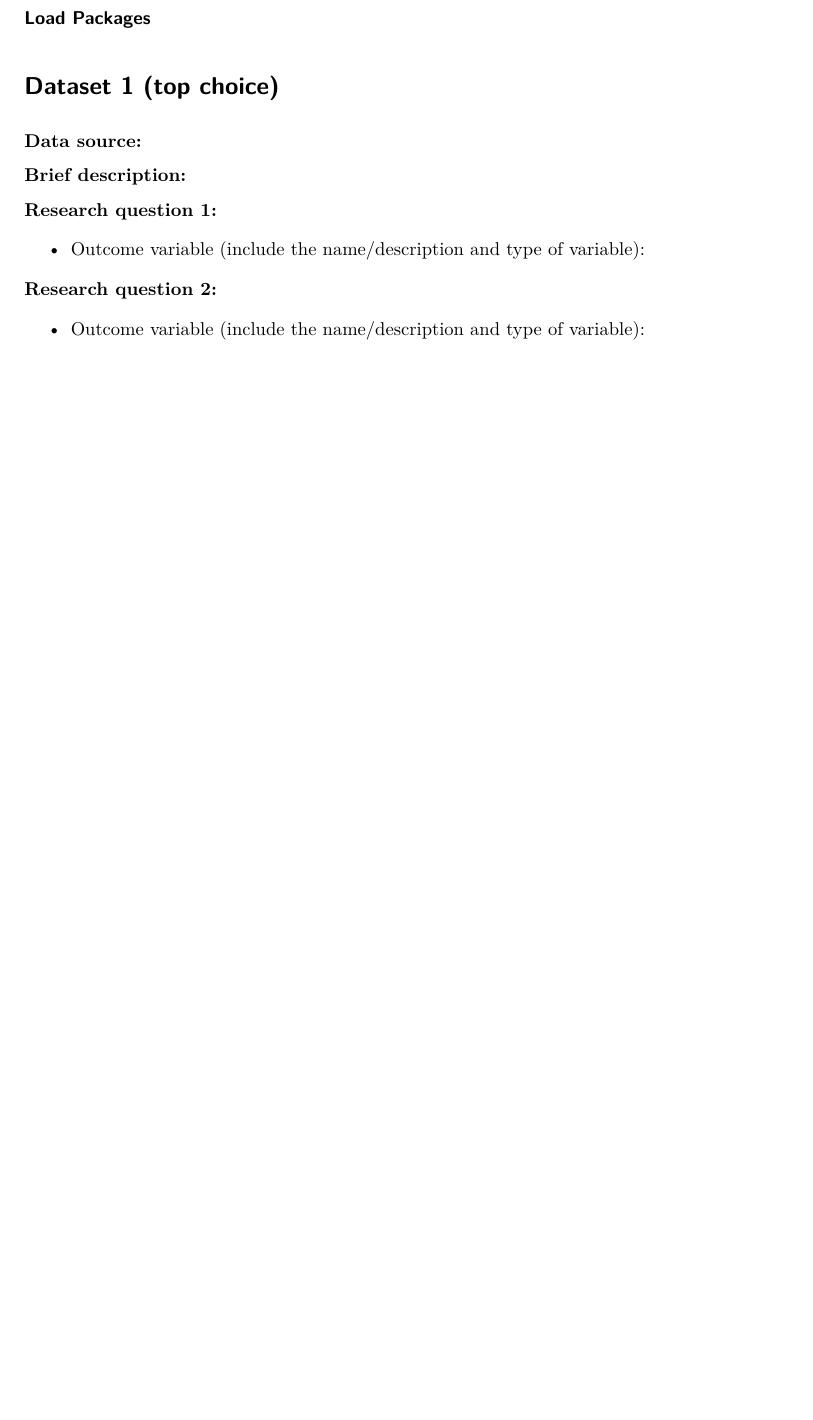
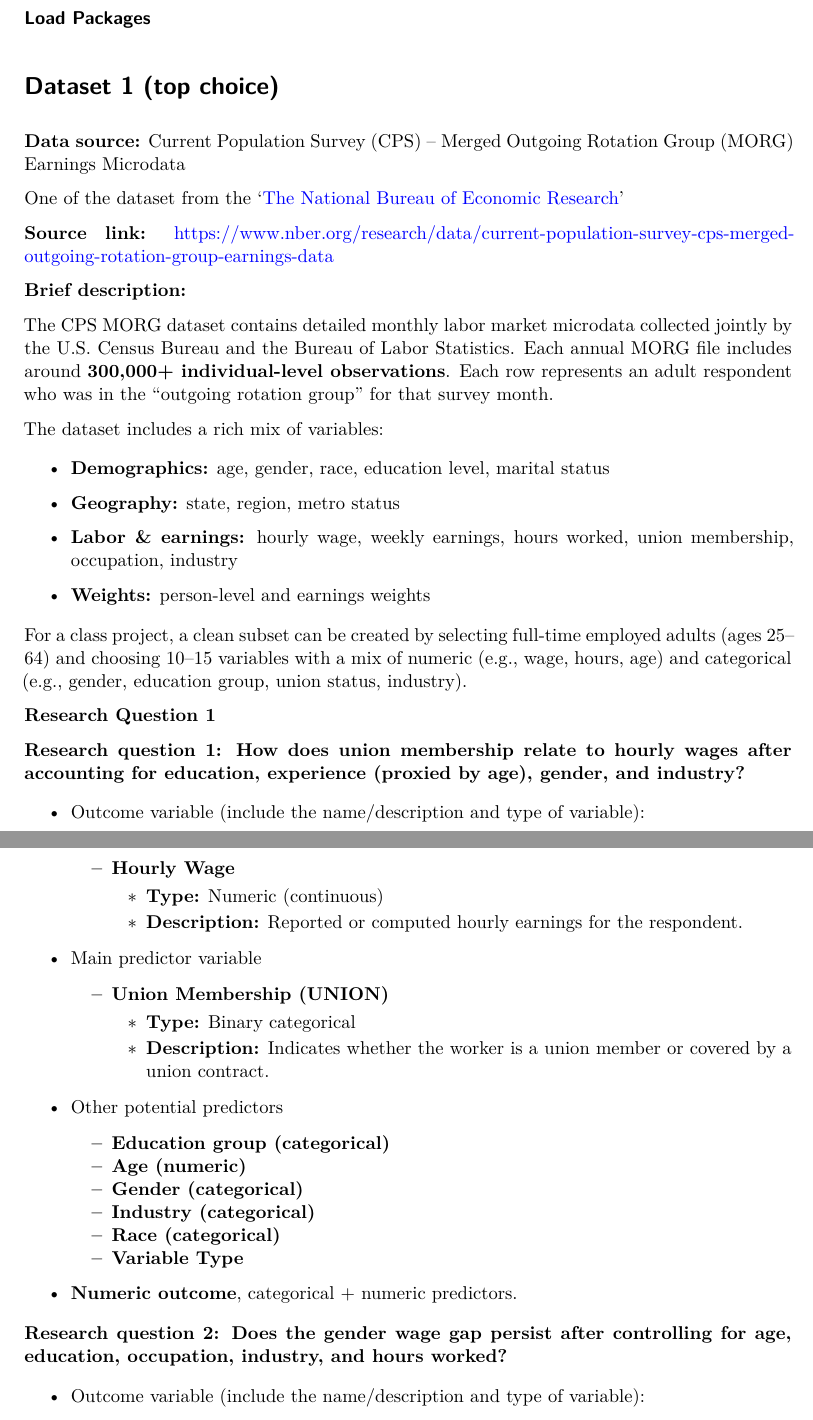
Before and after one commit to BrynnZhang/702_final_project, a Quarto document (proposal.qmd): part of page 1 of 2 before the commit and two parts of pages 1 and 2 of 4 after it, the two joined at a grey line, cut so that both start at the same text, the shorter picture padded with empty space. Rendered offline with R 4.5, knitr and Pandoc in place of Quarto, then LaTeX, with nearby package versions.

Commit message:
data set1

```diff
--- a/proposal.qmd
+++ b/proposal.qmd
@@ -14,14 +14,51 @@ library(tidyverse)
 
 # Dataset 1 (top choice)
 
-**Data source:**
+**Data source:** Current Population Survey (CPS) – Merged Outgoing Rotation Group (MORG) Earnings Microdata
+
+One of the dataset from the ‘[The National Bureau of Economic Research](https://www.nber.org/research/data?page=1&perPage=50)’
+
+**Source link:** [https://www.nber.org/research/data/current-population-survey-cps-merged-outgoing-rotation-group-earnings-data](https://www.nber.org/research/data/current-population-survey-cps-merged-outgoing-rotation-group-earnings-data?utm_source=chatgpt.com)
 
 **Brief description:**
 
-**Research question 1:**
+The CPS MORG dataset contains detailed monthly labor market microdata collected jointly by the U.S. Census Bureau and the Bureau of Labor Statistics. Each annual MORG file includes around **300,000+ individual-level observations**. Each row represents an adult respondent who was in the “outgoing rotation group” for that survey month.
+
+The dataset includes a rich mix of variables:
+
+-   **Demographics:** age, gender, race, education level, marital status
+
+-   **Geography:** state, region, metro status
+
+-   **Labor & earnings:** hourly wage, weekly earnings, hours worked, union membership, occupation, industry
+
+-   **Weights:** person-level and earnings weights
+
+For a class project, a clean subset can be created by selecting full-time employed adults (ages 25–64) and choosing 10–15 variables with a mix of numeric (e.g., wage, hours, age) and categorical (e.g., gender, education group, union status, industry).
+
+**Research Question 1**
+
+**Research question 1: How does union membership relate to hourly wages after accounting for education, experience (proxied by age), gender, and industry?**
 
 -   Outcome variable (include the name/description and type of variable):
+    -   **Hourly Wage**
+        -   **Type:** Numeric (continuous)
 
-**Research question 2:**
+        -   **Description:** Reported or computed hourly earnings for the respondent.
+-   Main predictor variable
+    -   **Union Membership (UNION)**
+        -   **Type:** Binary categorical
+
+        -   **Description:** Indicates whether the worker is a union member or covered by a union contract.
+-   Other potential predictors
+    -   **Education group (categorical)**
+    -   **Age (numeric)**
+    -   **Gender (categorical)**
+    -   **Industry (categorical)**
+    -   **Race (categorical)**
+    -   **Variable Type**
+-   **Numeric outcome**, categorical + numeric predictors.
+
+**Research question 2: Does the gender wage gap persist after controlling for age, education, occupation, industry, and hours worked?**
 
 -   Outcome variable (include the name/description and type of variable):
```
Also changed, not shown: proposal.qmd (18 more changed lines), 1 other file.
